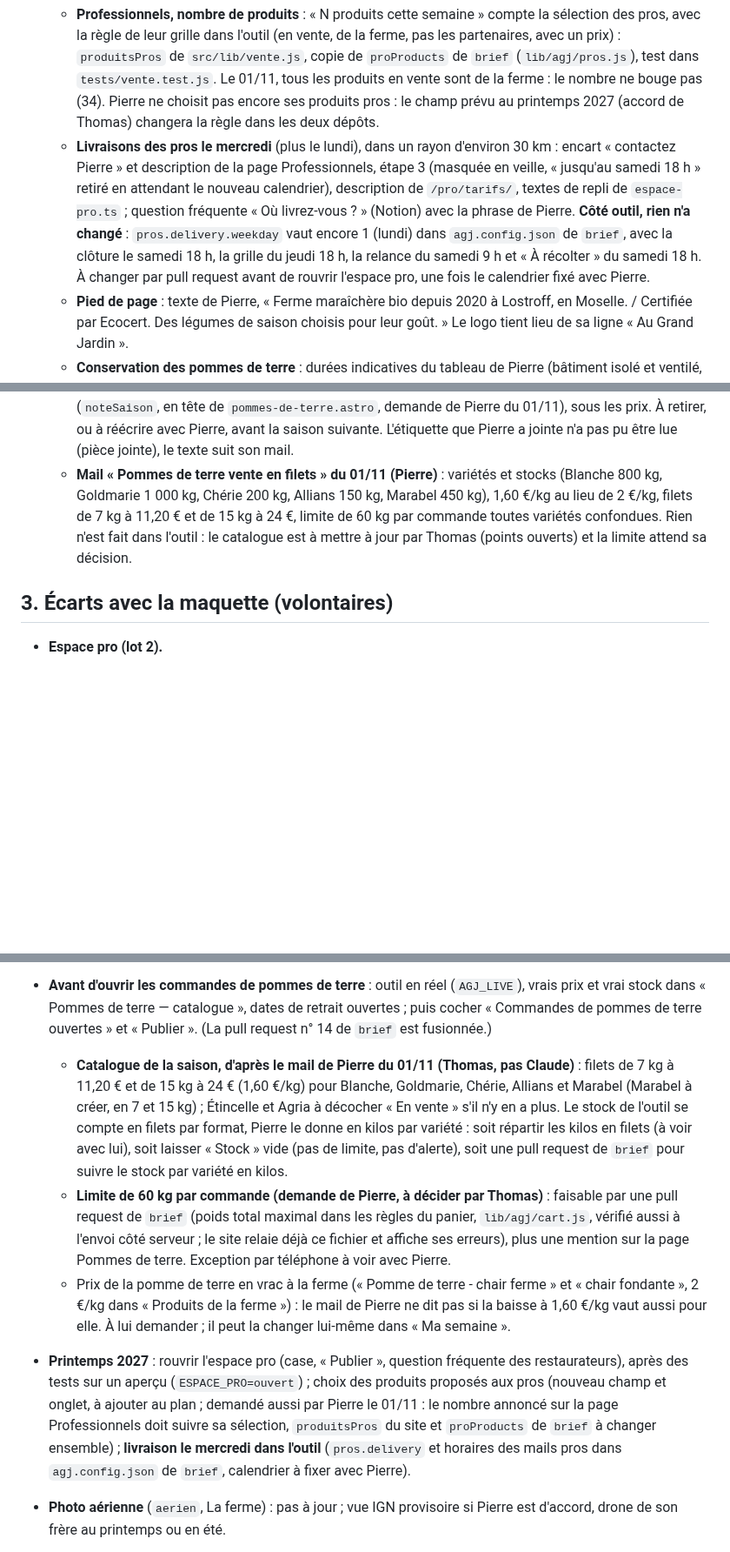
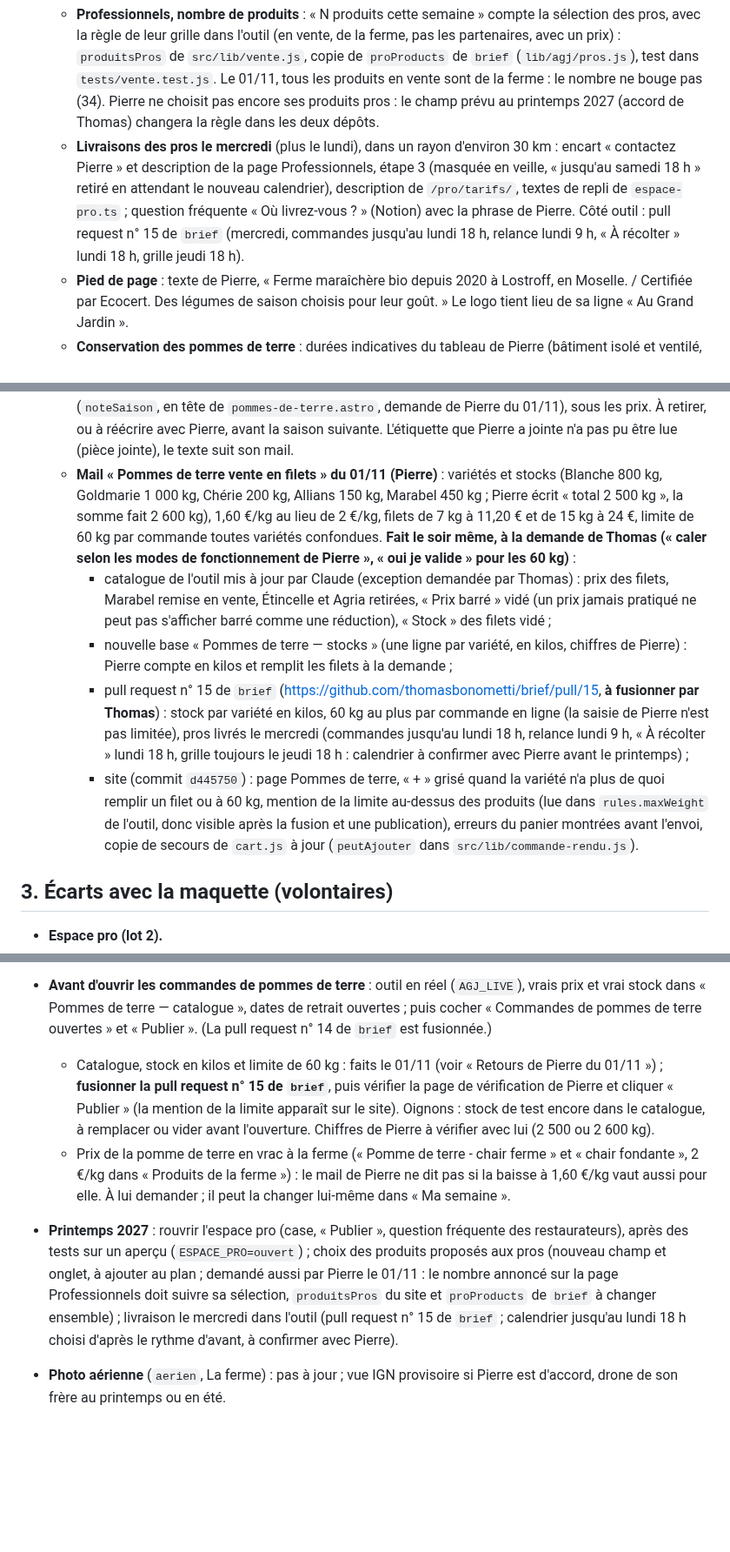
Before and after one commit to thomasbonometti/augrandjardin, a Markdown page: docs/passation.md, 3 parts joined by grey strips. Shown at 87% size. GitHub-like rendering; blank space fills up the shorter version.

Commit message:
Passation : catalogue, stock en kilos, limite de 60 kg et pull request n° 15 de l'outil
Co-Authored-By: Claude Opus 5.5 <noreply@anthropic.com>
Claude-Session: https://claude.ai/code/session_01CFvq3pj6bGHm7w4cyPt2bY

```diff
--- a/docs/passation.md
+++ b/docs/passation.md
@@ -122,11 +122,15 @@ Autres documents :
 
 - **Retours de Pierre du 01/11/2026** (réponse de Pierre au mail « Le nouveau site : on le met en ligne ? », 20 h 01 : « Une fois que c'est fait, on peut mettre le site en ligne » ; appliqués le soir même à la demande de Thomas) :
   - **Professionnels, nombre de produits** : « N produits cette semaine » compte la sélection des pros, avec la règle de leur grille dans l'outil (en vente, de la ferme, pas les partenaires, avec un prix) : `produitsPros` de `src/lib/vente.js`, copie de `proProducts` de `brief` (`lib/agj/pros.js`), test dans `tests/vente.test.js`. Le 01/11, tous les produits en vente sont de la ferme : le nombre ne bouge pas (34). Pierre ne choisit pas encore ses produits pros : le champ prévu au printemps 2027 (accord de Thomas) changera la règle dans les deux dépôts.
-  - **Livraisons des pros le mercredi** (plus le lundi), dans un rayon d'environ 30 km : encart « contactez Pierre » et description de la page Professionnels, étape 3 (masquée en veille, « jusqu'au samedi 18 h » retiré en attendant le nouveau calendrier), description de `/pro/tarifs/`, textes de repli de `espace-pro.ts` ; question fréquente « Où livrez-vous ? » (Notion) avec la phrase de Pierre. **Côté outil, rien n'a changé** : `pros.delivery.weekday` vaut encore 1 (lundi) dans `agj.config.json` de `brief`, avec la clôture le samedi 18 h, la grille du jeudi 18 h, la relance du samedi 9 h et « À récolter » du samedi 18 h. À changer par pull request avant de rouvrir l'espace pro, une fois le calendrier fixé avec Pierre.
+  - **Livraisons des pros le mercredi** (plus le lundi), dans un rayon d'environ 30 km : encart « contactez Pierre » et description de la page Professionnels, étape 3 (masquée en veille, « jusqu'au samedi 18 h » retiré en attendant le nouveau calendrier), description de `/pro/tarifs/`, textes de repli de `espace-pro.ts` ; question fréquente « Où livrez-vous ? » (Notion) avec la phrase de Pierre. Côté outil : pull request n° 15 de `brief` (mercredi, commandes jusqu'au lundi 18 h, relance lundi 9 h, « À récolter » lundi 18 h, grille jeudi 18 h).
   - **Pied de page** : texte de Pierre, « Ferme maraîchère bio depuis 2020 à Lostroff, en Moselle. / Certifiée par Ecocert. Des légumes de saison choisis pour leur goût. » Le logo tient lieu de sa ligne « Au Grand Jardin ».
   - **Conservation des pommes de terre** : durées indicatives du tableau de Pierre (bâtiment isolé et ventilé, 6 à 7 °C, 85 à 90 % d'humidité : 3 à 6 mois ; chambre froide, 4,5 à 6 °C, 90 % : 6 à 9 mois) dans la question fréquente « Comment conserver les pommes de terre ? » (page Pommes de terre) et dans « Conservation » de la ligne « Pomme de terre - chair ferme » de « Produits de la ferme » (panneau des pommes de terre de la page Produits, en ligne), écrite par Claude à la demande de Thomas. « Au sec » retiré des deux textes : il contredisait les 85 à 90 % d'humidité.
   - **Page Pommes de terre, note de saison** : « Une qualité irrégulière cette année. Les filets mélangent des pommes de terre de première, deuxième et troisième catégories. Le prix est adapté en conséquence. » (`noteSaison`, en tête de `pommes-de-terre.astro`, demande de Pierre du 01/11), sous les prix. À retirer, ou à réécrire avec Pierre, avant la saison suivante. L'étiquette que Pierre a jointe n'a pas pu être lue (pièce jointe), le texte suit son mail.
-  - **Mail « Pommes de terre vente en filets » du 01/11 (Pierre)** : variétés et stocks (Blanche 800 kg, Goldmarie 1 000 kg, Chérie 200 kg, Allians 150 kg, Marabel 450 kg), 1,60 €/kg au lieu de 2 €/kg, filets de 7 kg à 11,20 € et de 15 kg à 24 €, limite de 60 kg par commande toutes variétés confondues. Rien n'est fait dans l'outil : le catalogue est à mettre à jour par Thomas (points ouverts) et la limite attend sa décision.
+  - **Mail « Pommes de terre vente en filets » du 01/11 (Pierre)** : variétés et stocks (Blanche 800 kg, Goldmarie 1 000 kg, Chérie 200 kg, Allians 150 kg, Marabel 450 kg ; Pierre écrit « total 2 500 kg », la somme fait 2 600 kg), 1,60 €/kg au lieu de 2 €/kg, filets de 7 kg à 11,20 € et de 15 kg à 24 €, limite de 60 kg par commande toutes variétés confondues. **Fait le soir même, à la demande de Thomas (« caler selon les modes de fonctionnement de Pierre », « oui je valide » pour les 60 kg)** :
+    - catalogue de l'outil mis à jour par Claude (exception demandée par Thomas) : prix des filets, Marabel remise en vente, Étincelle et Agria retirées, « Prix barré » vidé (un prix jamais pratiqué ne peut pas s'afficher barré comme une réduction), « Stock » des filets vidé ;
+    - nouvelle base « Pommes de terre — stocks » (une ligne par variété, en kilos, chiffres de Pierre) : Pierre compte en kilos et remplit les filets à la demande ;
+    - pull request n° 15 de `brief` (https://github.com/thomasbonometti/brief/pull/15, **à fusionner par Thomas**) : stock par variété en kilos, 60 kg au plus par commande en ligne (la saisie de Pierre n'est pas limitée), pros livrés le mercredi (commandes jusqu'au lundi 18 h, relance lundi 9 h, « À récolter » lundi 18 h, grille toujours le jeudi 18 h : calendrier à confirmer avec Pierre avant le printemps) ;
+    - site (commit `d445750`) : page Pommes de terre, « + » grisé quand la variété n'a plus de quoi remplir un filet ou à 60 kg, mention de la limite au-dessus des produits (lue dans `rules.maxWeight` de l'outil, donc visible après la fusion et une publication), erreurs du panier montrées avant l'envoi, copie de secours de `cart.js` à jour (`peutAjouter` dans `src/lib/commande-rendu.js`).
 
 ## 3. Écarts avec la maquette (volontaires)
 
@@ -224,10 +228,9 @@ Autres documents :
 - **Lot 4, anti-robot (proposition de Claude du 28/10, à décider par Thomas) :** ajouter Cloudflare Turnstile au formulaire d'inscription au moment de le brancher sur Brevo, avec vérification du jeton dans la fonction (`siteverify`, clé secrète dans Cloudflare) ; gratuit, invisible le plus souvent ; prévoir un message clair si le contrôle échoue (VPN).
 - **Questions fréquentes en attente de Pierre** : facturation des pros (facture à la livraison ou au mois ? moyens de paiement ?), où se garer à la ferme, faut-il apporter ses sacs ou contenants (les moyens de paiement à la vente sont réglés : voir plus haut). Pierre valide aussi « demandez-la à Pierre » (liste de la semaine).
 - **Avant d'ouvrir les commandes de pommes de terre** : outil en réel (`AGJ_LIVE`), vrais prix et vrai stock dans « Pommes de terre — catalogue », dates de retrait ouvertes ; puis cocher « Commandes de pommes de terre ouvertes » et « Publier ». (La pull request n° 14 de `brief` est fusionnée.)
-  - **Catalogue de la saison, d'après le mail de Pierre du 01/11 (Thomas, pas Claude)** : filets de 7 kg à 11,20 € et de 15 kg à 24 € (1,60 €/kg) pour Blanche, Goldmarie, Chérie, Allians et Marabel (Marabel à créer, en 7 et 15 kg) ; Étincelle et Agria à décocher « En vente » s'il n'y en a plus. Le stock de l'outil se compte en filets par format, Pierre le donne en kilos par variété : soit répartir les kilos en filets (à voir avec lui), soit laisser « Stock » vide (pas de limite, pas d'alerte), soit une pull request de `brief` pour suivre le stock par variété en kilos.
-  - **Limite de 60 kg par commande (demande de Pierre, à décider par Thomas)** : faisable par une pull request de `brief` (poids total maximal dans les règles du panier, `lib/agj/cart.js`, vérifié aussi à l'envoi côté serveur ; le site relaie déjà ce fichier et affiche ses erreurs), plus une mention sur la page Pommes de terre. Exception par téléphone à voir avec Pierre.
+  - Catalogue, stock en kilos et limite de 60 kg : faits le 01/11 (voir « Retours de Pierre du 01/11 ») ; **fusionner la pull request n° 15 de `brief`**, puis vérifier la page de vérification de Pierre et cliquer « Publier » (la mention de la limite apparaît sur le site). Oignons : stock de test encore dans le catalogue, à remplacer ou vider avant l'ouverture. Chiffres de Pierre à vérifier avec lui (2 500 ou 2 600 kg).
   - Prix de la pomme de terre en vrac à la ferme (« Pomme de terre - chair ferme » et « chair fondante », 2 €/kg dans « Produits de la ferme ») : le mail de Pierre ne dit pas si la baisse à 1,60 €/kg vaut aussi pour elle. À lui demander ; il peut la changer lui-même dans « Ma semaine ».
-- **Printemps 2027** : rouvrir l'espace pro (case, « Publier », question fréquente des restaurateurs), après des tests sur un aperçu (`ESPACE_PRO=ouvert`) ; choix des produits proposés aux pros (nouveau champ et onglet, à ajouter au plan ; demandé aussi par Pierre le 01/11 : le nombre annoncé sur la page Professionnels doit suivre sa sélection, `produitsPros` du site et `proProducts` de `brief` à changer ensemble) ; **livraison le mercredi dans l'outil** (`pros.delivery` et horaires des mails pros dans `agj.config.json` de `brief`, calendrier à fixer avec Pierre).
+- **Printemps 2027** : rouvrir l'espace pro (case, « Publier », question fréquente des restaurateurs), après des tests sur un aperçu (`ESPACE_PRO=ouvert`) ; choix des produits proposés aux pros (nouveau champ et onglet, à ajouter au plan ; demandé aussi par Pierre le 01/11 : le nombre annoncé sur la page Professionnels doit suivre sa sélection, `produitsPros` du site et `proProducts` de `brief` à changer ensemble) ; livraison le mercredi dans l'outil (pull request n° 15 de `brief` ; calendrier jusqu'au lundi 18 h choisi d'après le rythme d'avant, à confirmer avec Pierre).
 - **Photo aérienne** (`aerien`, La ferme) : pas à jour ; vue IGN provisoire si Pierre est d'accord, drone de son frère au printemps ou en été.
 
 - **Lot 1, côté Thomas** : imprimer l'affichette A5 (artifact ci-dessus, export PDF). Le reste est fait le 22/10 : pull requests n° 4 et 5 fusionnées et en ligne (configuration `2026-10-22.1`), « Formulaire brief » connectée à « Réglages du site » par Claude à la demande de Thomas (la page de vérification de l'outil ne signale plus rien).
```
